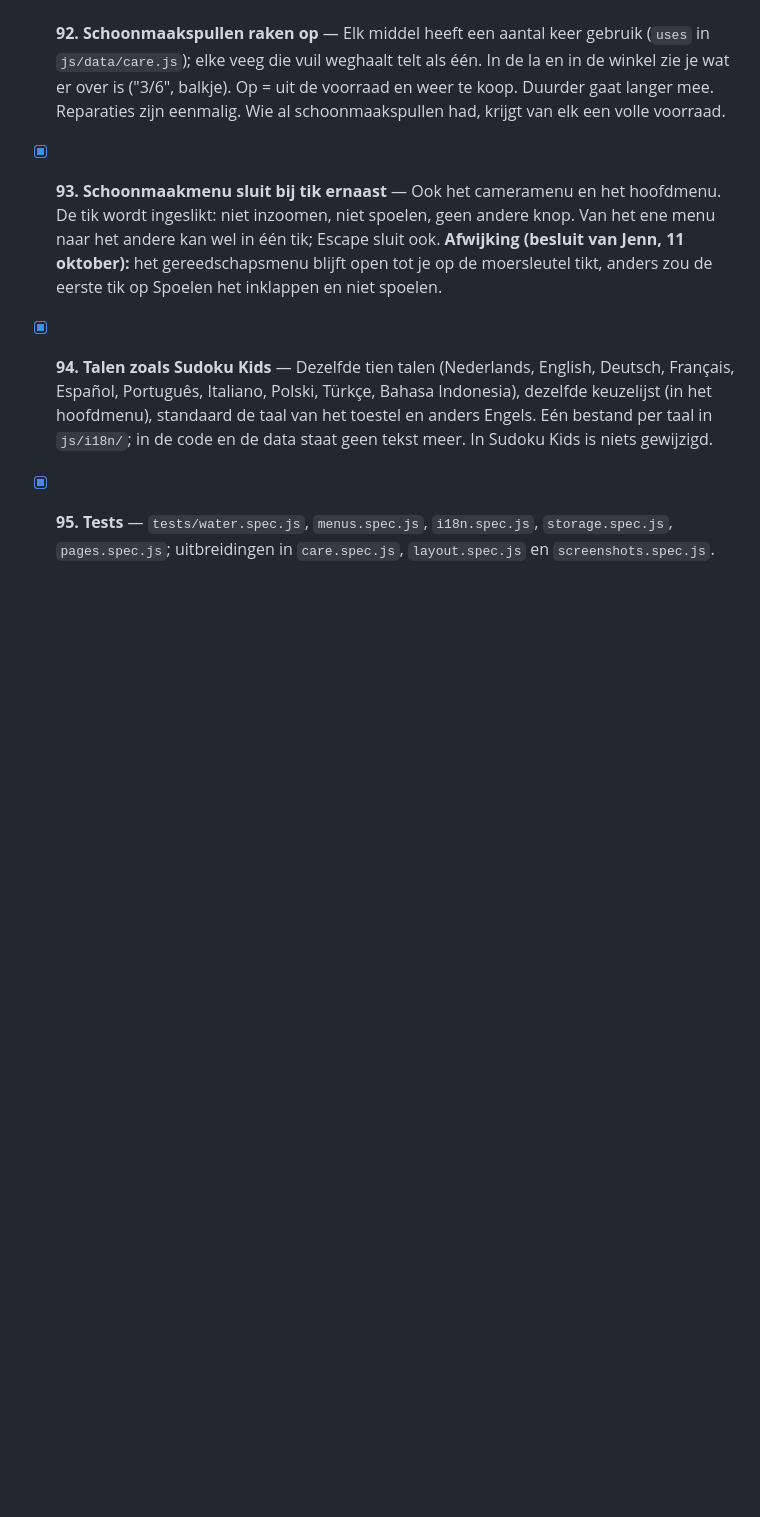
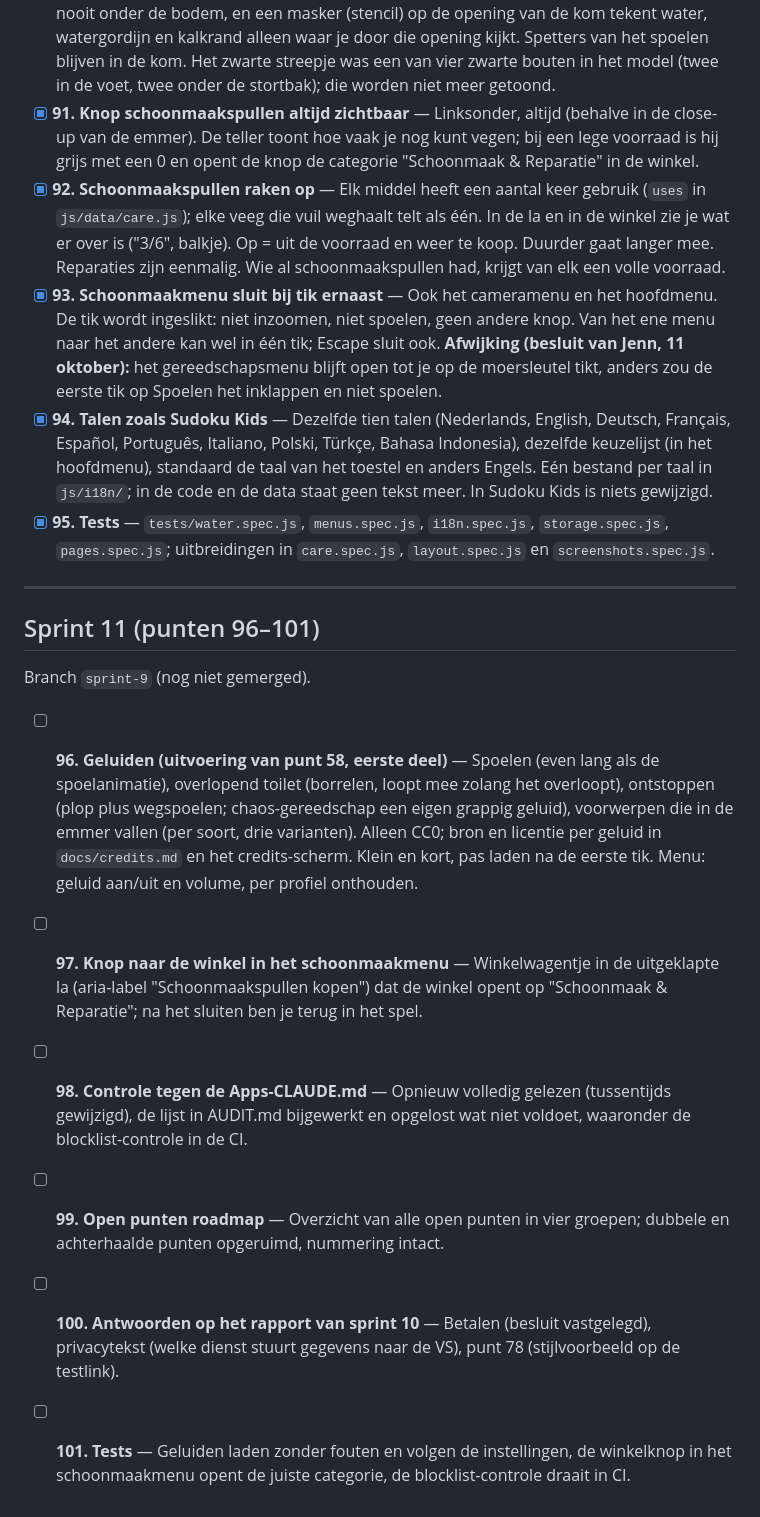
Before and after one commit to jmldewaal-sedillo/the-flush-factor, a Markdown page: ROADMAP.md, the part around the change. GitHub-like rendering; blank space fills up the shorter version.

Commit message:
ROADMAP: punten 96–101 (Sprint 11) toegevoegd
Co-Authored-By: Claude Opus 5.5 <noreply@anthropic.com>

```diff
--- a/ROADMAP.md
+++ b/ROADMAP.md
@@ -581,3 +581,16 @@ Branch `sprint-9` (nog niet gemerged).
 - [x] **93. Schoonmaakmenu sluit bij tik ernaast** — Ook het cameramenu en het hoofdmenu. De tik wordt ingeslikt: niet inzoomen, niet spoelen, geen andere knop. Van het ene menu naar het andere kan wel in één tik; Escape sluit ook. **Afwijking (besluit van Jenn, 11 oktober):** het gereedschapsmenu blijft open tot je op de moersleutel tikt, anders zou de eerste tik op Spoelen het inklappen en niet spoelen.
 - [x] **94. Talen zoals Sudoku Kids** — Dezelfde tien talen (Nederlands, English, Deutsch, Français, Español, Português, Italiano, Polski, Türkçe, Bahasa Indonesia), dezelfde keuzelijst (in het hoofdmenu), standaard de taal van het toestel en anders Engels. Eén bestand per taal in `js/i18n/`; in de code en de data staat geen tekst meer. In Sudoku Kids is niets gewijzigd.
 - [x] **95. Tests** — `tests/water.spec.js`, `menus.spec.js`, `i18n.spec.js`, `storage.spec.js`, `pages.spec.js`; uitbreidingen in `care.spec.js`, `layout.spec.js` en `screenshots.spec.js`.
+
+---
+
+## Sprint 11 (punten 96–101)
+
+Branch `sprint-9` (nog niet gemerged).
+
+- [ ] **96. Geluiden (uitvoering van punt 58, eerste deel)** — Spoelen (even lang als de spoelanimatie), overlopend toilet (borrelen, loopt mee zolang het overloopt), ontstoppen (plop plus wegspoelen; chaos-gereedschap een eigen grappig geluid), voorwerpen die in de emmer vallen (per soort, drie varianten). Alleen CC0; bron en licentie per geluid in `docs/credits.md` en het credits-scherm. Klein en kort, pas laden na de eerste tik. Menu: geluid aan/uit en volume, per profiel onthouden.
+- [ ] **97. Knop naar de winkel in het schoonmaakmenu** — Winkelwagentje in de uitgeklapte la (aria-label "Schoonmaakspullen kopen") dat de winkel opent op "Schoonmaak & Reparatie"; na het sluiten ben je terug in het spel.
+- [ ] **98. Controle tegen de Apps-CLAUDE.md** — Opnieuw volledig gelezen (tussentijds gewijzigd), de lijst in AUDIT.md bijgewerkt en opgelost wat niet voldoet, waaronder de blocklist-controle in de CI.
+- [ ] **99. Open punten roadmap** — Overzicht van alle open punten in vier groepen; dubbele en achterhaalde punten opgeruimd, nummering intact.
+- [ ] **100. Antwoorden op het rapport van sprint 10** — Betalen (besluit vastgelegd), privacytekst (welke dienst stuurt gegevens naar de VS), punt 78 (stijlvoorbeeld op de testlink).
+- [ ] **101. Tests** — Geluiden laden zonder fouten en volgen de instellingen, de winkelknop in het schoonmaakmenu opent de juiste categorie, de blocklist-controle draait in CI.
```
